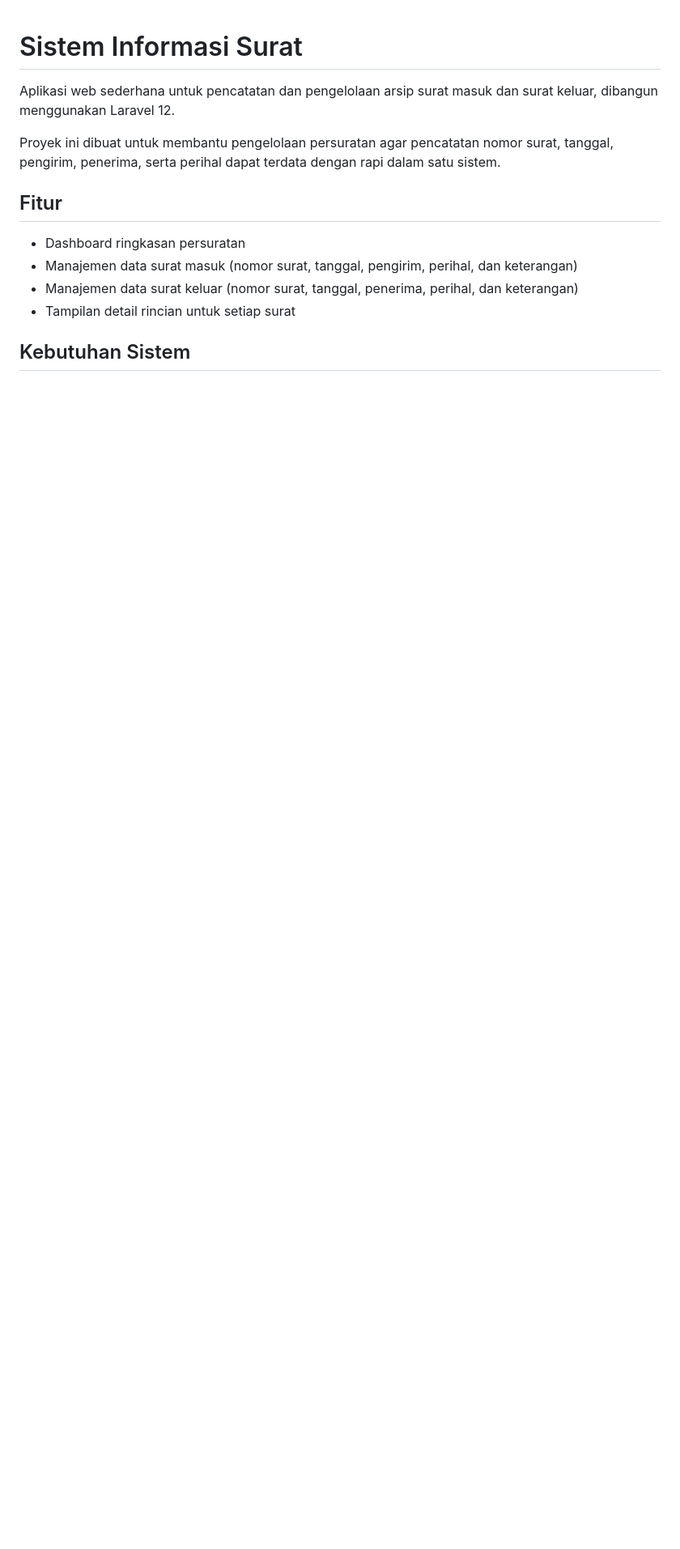
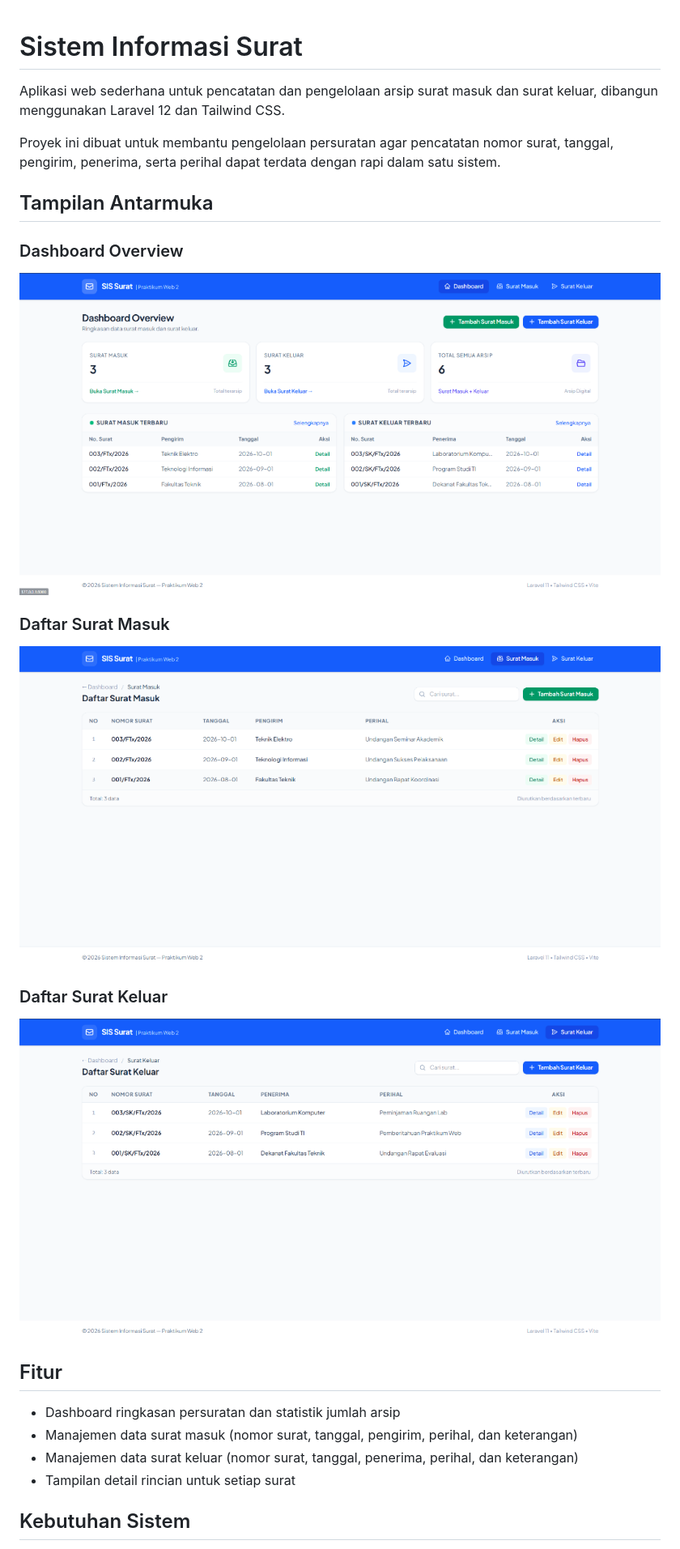
Before and after one commit to ghostfaceeeeee/Sistem-informasi-surat, a Markdown page: README.md, the part around the change. Shown at 81% size. Rendered like a GitHub page; pictures changed too: assets/screenshots/dashboard.png (added), assets/screenshots/surat-keluar.png (added), assets/screenshots/surat-masuk.png (added); blank space fills up the shorter version.

Commit message:
docs: add interface screenshots to README

```diff
--- a/README.md
+++ b/README.md
@@ -1,12 +1,29 @@
 # Sistem Informasi Surat
 
-Aplikasi web sederhana untuk pencatatan dan pengelolaan arsip surat masuk dan surat keluar, dibangun menggunakan Laravel 12.
+Aplikasi web sederhana untuk pencatatan dan pengelolaan arsip surat masuk dan surat keluar, dibangun menggunakan Laravel 12 dan Tailwind CSS.
 
 Proyek ini dibuat untuk membantu pengelolaan persuratan agar pencatatan nomor surat, tanggal, pengirim, penerima, serta perihal dapat terdata dengan rapi dalam satu sistem.
 
+## Tampilan Antarmuka
+
+### Dashboard Overview
+<p align="center">
+  <img src="assets/screenshots/dashboard.png" width="100%" alt="Dashboard Overview" />
+</p>
+
+### Daftar Surat Masuk
+<p align="center">
+  <img src="assets/screenshots/surat-masuk.png" width="100%" alt="Daftar Surat Masuk" />
+</p>
+
+### Daftar Surat Keluar
+<p align="center">
+  <img src="assets/screenshots/surat-keluar.png" width="100%" alt="Daftar Surat Keluar" />
+</p>
+
 ## Fitur
 
-- Dashboard ringkasan persuratan
+- Dashboard ringkasan persuratan dan statistik jumlah arsip
 - Manajemen data surat masuk (nomor surat, tanggal, pengirim, perihal, dan keterangan)
 - Manajemen data surat keluar (nomor surat, tanggal, penerima, perihal, dan keterangan)
 - Tampilan detail rincian untuk setiap surat
```
